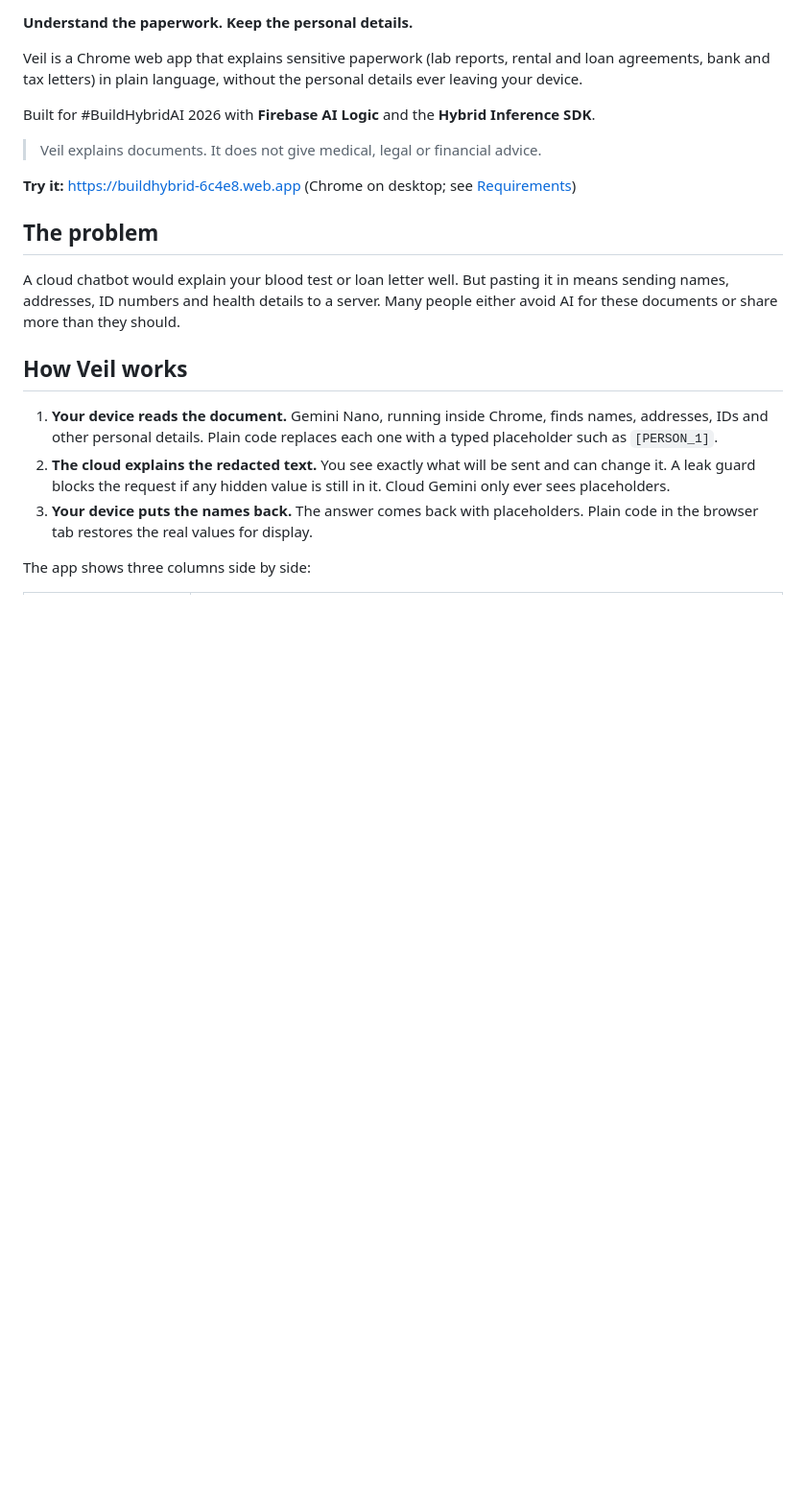
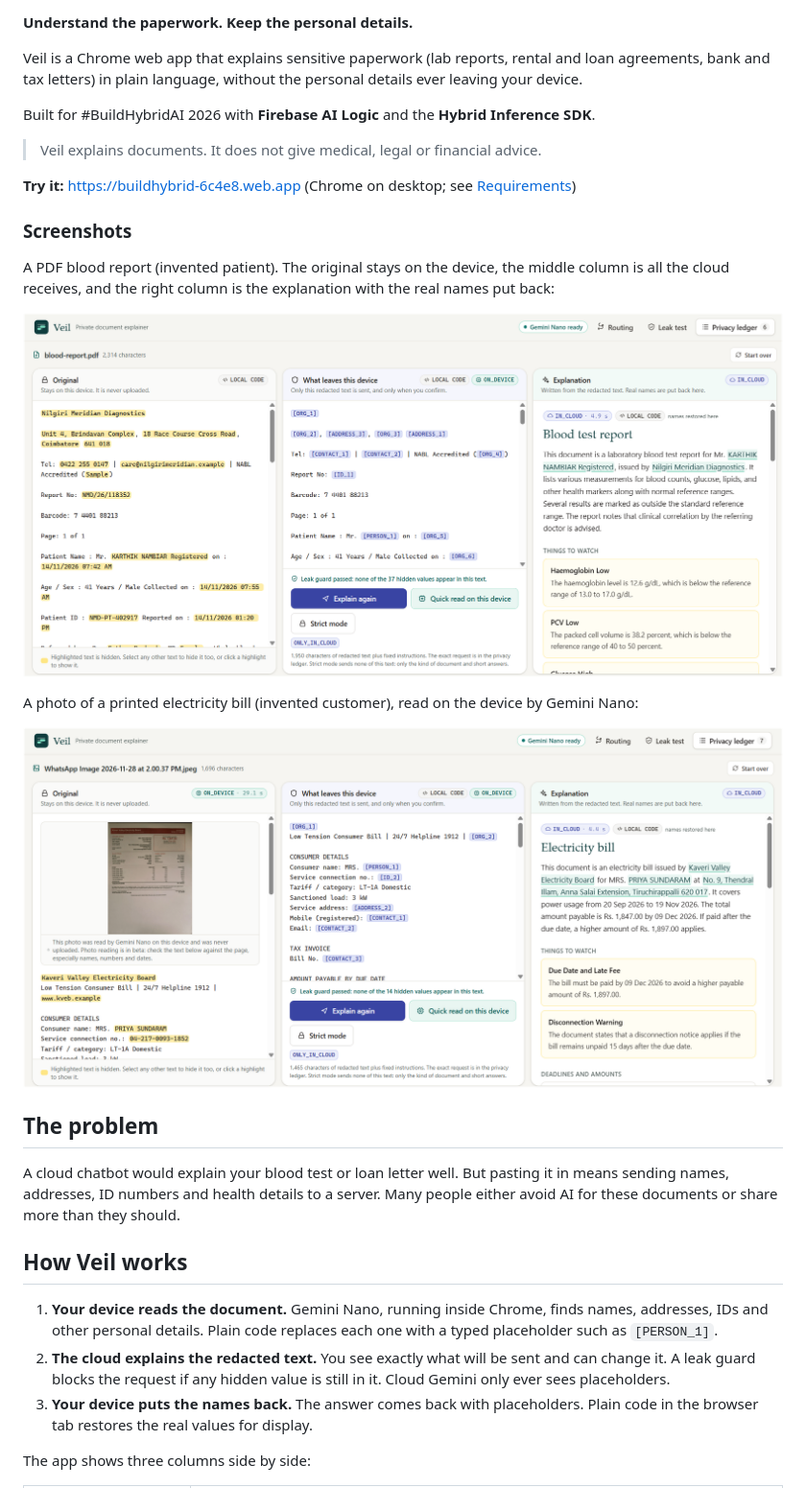
Before and after one commit to venki-byte/veil, a Markdown page: README.md, the part around the change. Shown at 96% size. Drawn GitHub-style; pictures changed too: docs/screenshot-pdf.png (added), docs/screenshot-photo.png (added); blank space fills up the shorter version.

Commit message:
Add PDF and photo screenshots to the README

```diff
--- a/README.md
+++ b/README.md
@@ -14,9 +14,15 @@ Built for #BuildHybridAI 2026 with **Firebase AI Logic** and the **Hybrid Infere
 
 <!-- TODO before submitting: add the demo video link here. -->
 
-<!-- TODO before submitting: add screenshots here (three-column view, privacy ledger,
-     leak test, routing check). Suggested files: docs/screenshot-workspace.png,
-     docs/screenshot-ledger.png, docs/screenshot-leak-test.png. -->
+### Screenshots
+
+A PDF blood report (invented patient). The original stays on the device, the middle column is all the cloud receives, and the right column is the explanation with the real names put back:
+
+![A blood report PDF in Veil: 37 values hidden, leak guard passed](docs/screenshot-pdf.png)
+
+A photo of a printed electricity bill (invented customer), read on the device by Gemini Nano:
+
+![A photo of an electricity bill in Veil: 14 values hidden, leak guard passed](docs/screenshot-photo.png)
 
 ## The problem
 
```
